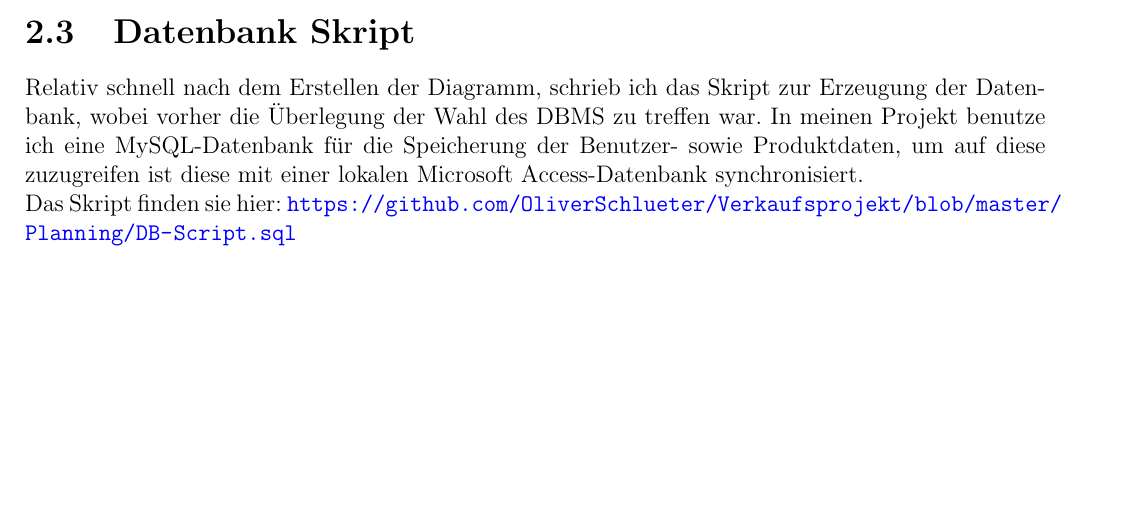
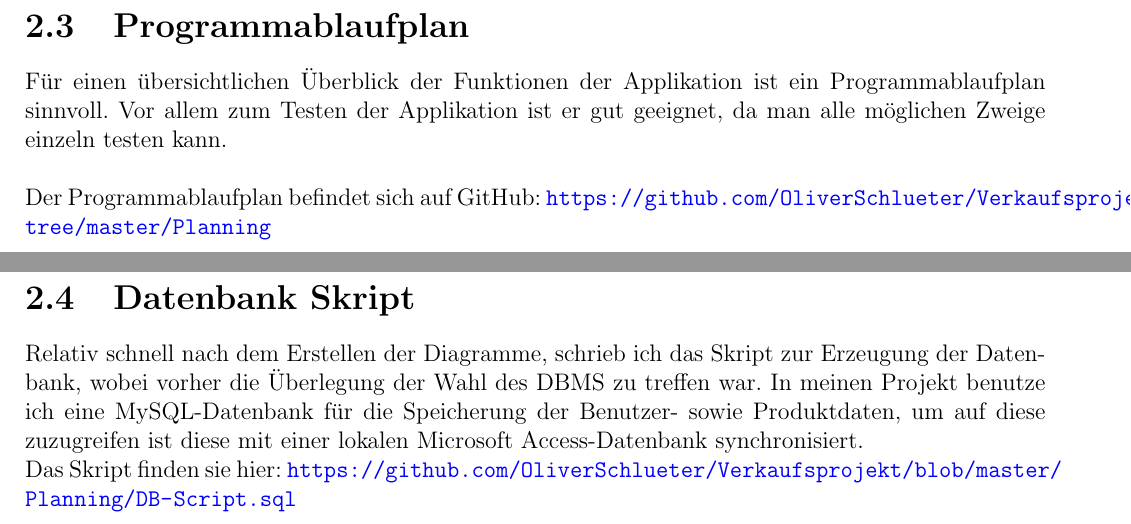
Before and after one commit to OliverSchlueter/Verkaufsprojekt, a LaTeX document (Documentation/LaTeX/main.tex, which reads Documentation/LaTeX/Kapitel/Kapitel2 - Planung.tex): part of page 6 of 8 before the commit and two parts of pages 8 and 9 of 12 after it, the two joined at a grey line, cut at the place of the change, the shorter picture padded with empty space. Compiled offline with pdfLaTeX.

Commit message:
Update and export Programmablaufplan. Also updated documentation with Programmablaufplan

```diff
--- a/Documentation/LaTeX/Kapitel/Kapitel2 - Planung.tex
+++ b/Documentation/LaTeX/Kapitel/Kapitel2 - Planung.tex
@@ -19,3 +20,8 @@ Nachdem ich das erste ER-Diagramm hatte, erstellte ich ein UML-Klassen-Diagramm,
 \caption{UML-Klassen-Diagramm}
 \end{figure}
 
+\newpage
+\section{Programmablaufplan}
+
+Für einen übersichtlichen Überblick der Funktionen der Applikation ist ein Programmablaufplan sinnvoll. Vor allem zum Testen der Applikation ist er gut geeignet, da man alle möglichen Zweige einzeln testen kann.\\
+\\Der Programmablaufplan befindet sich auf GitHub: \url{https://github.com/OliverSchlueter/Verkaufsprojekt/tree/master/Planning}
@@ -22,3 +32,6 @@ Nachdem ich das erste ER-Diagramm hatte, erstellte ich ein UML-Klassen-Diagramm,
+\end{figure}
+
+\newpage
 \section{Datenbank Skript}
-Relativ schnell nach dem Erstellen der Diagramm, schrieb ich das Skript zur Erzeugung der Datenbank, wobei vorher die Überlegung der Wahl des DBMS zu treffen war. In meinen Projekt benutze ich eine MySQL-Datenbank für die Speicherung der Benutzer- sowie Produktdaten, um auf diese zuzugreifen ist diese mit einer lokalen Microsoft Access-Datenbank synchronisiert.\\
+Relativ schnell nach dem Erstellen der Diagramme, schrieb ich das Skript zur Erzeugung der Datenbank, wobei vorher die Überlegung der Wahl des DBMS zu treffen war. In meinen Projekt benutze ich eine MySQL-Datenbank für die Speicherung der Benutzer- sowie Produktdaten, um auf diese zuzugreifen ist diese mit einer lokalen Microsoft Access-Datenbank synchronisiert.\\
 Das Skript finden sie hier: \url{https://github.com/OliverSchlueter/Verkaufsprojekt/blob/master/Planning/DB-Script.sql}
```
Also changed, not shown: Documentation/LaTeX/main.pdf, Planning/PAP v1.png (added), Documentation/LaTeX/Kapitel/Kapitel2 - Planung.tex (5 more changed lines), 2 other files.
